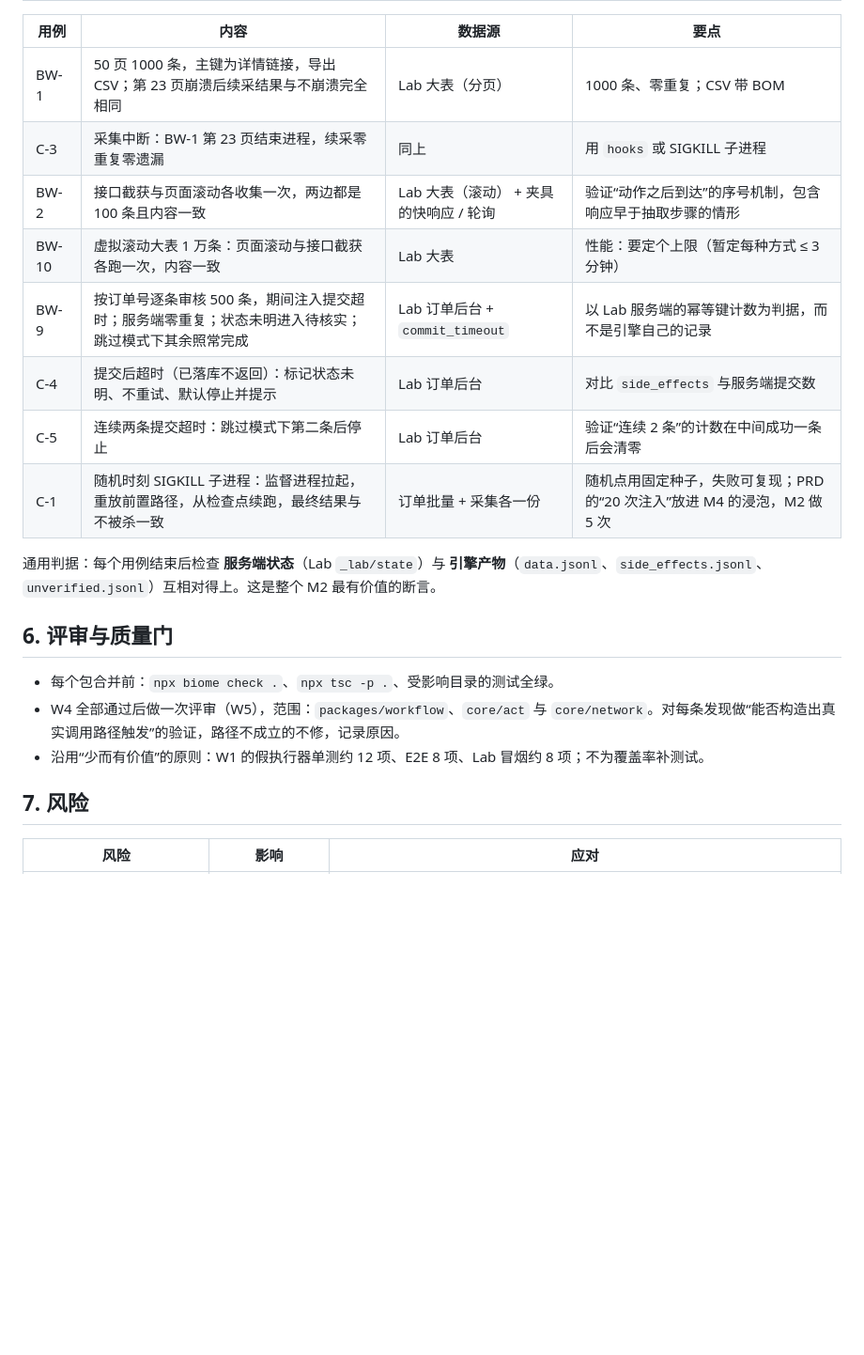
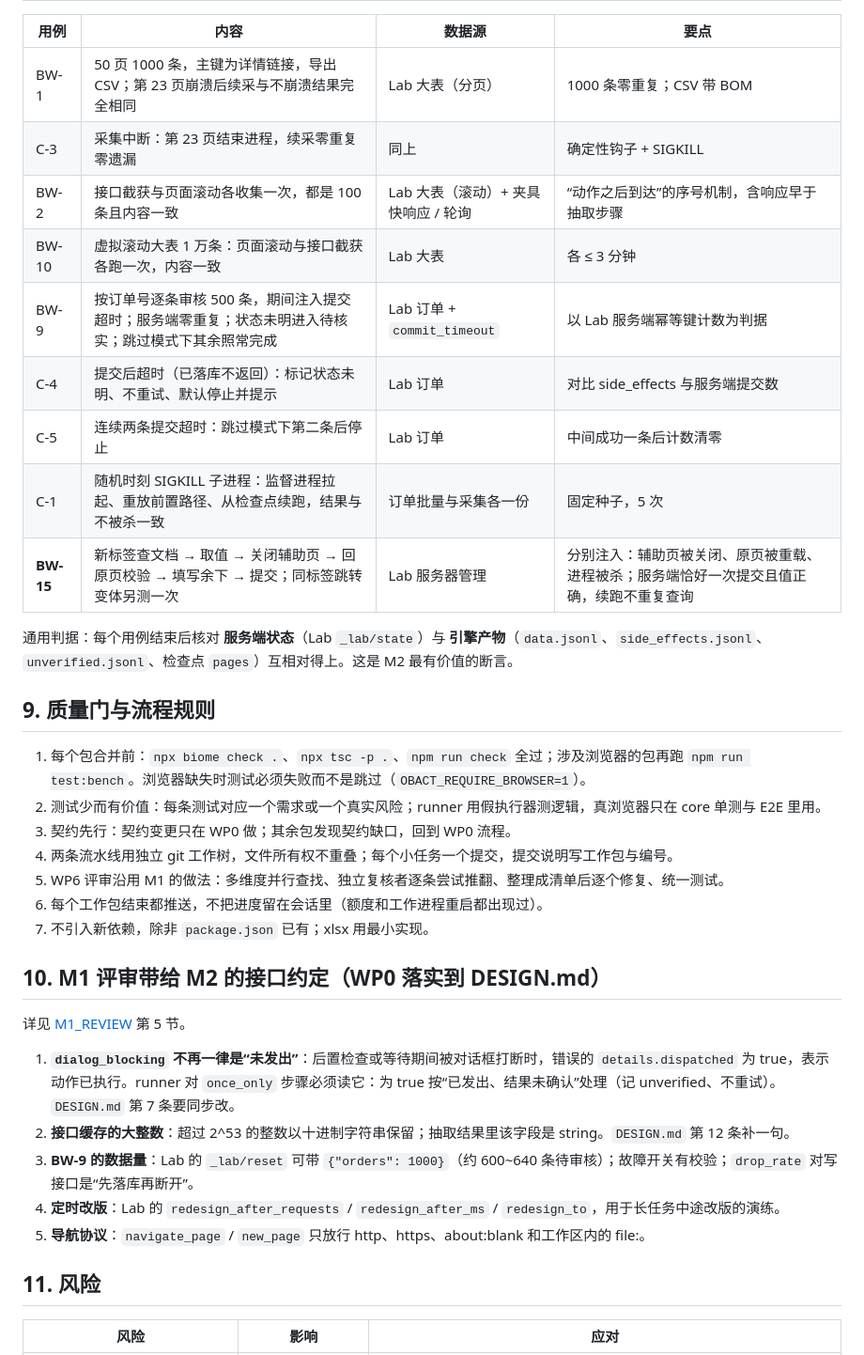
Before and after one commit to ZoraMing/obact, a Markdown page: docs/M2_PLAN.md, the part around one of its changes. Shown at 94% size. GitHub-like rendering; blank space fills up the shorter version.

```diff
--- a/docs/M2_PLAN.md
+++ b/docs/M2_PLAN.md
@@ -94,24 +115,39 @@ BW-1、BW-2 的原题是公开站点（Books to Scrape、Quotes to Scrape），
 
 | 用例 | 内容 | 数据源 | 要点 |
 |---|---|---|---|
-| BW-1 | 50 页 1000 条，主键为详情链接，导出 CSV；第 23 页崩溃后续采结果与不崩溃完全相同 | Lab 大表（分页） | 1000 条、零重复；CSV 带 BOM |
-| C-3 | 采集中断：BW-1 第 23 页结束进程，续采零重复零遗漏 | 同上 | 用 `hooks` 或 SIGKILL 子进程 |
-| BW-2 | 接口截获与页面滚动各收集一次，两边都是 100 条且内容一致 | Lab 大表（滚动） + 夹具的快响应 / 轮询 | 验证“动作之后到达”的序号机制，包含响应早于抽取步骤的情形 |
-| BW-10 | 虚拟滚动大表 1 万条：页面滚动与接口截获各跑一次，内容一致 | Lab 大表 | 性能：要定个上限（暂定每种方式 ≤ 3 分钟） |
-| BW-9 | 按订单号逐条审核 500 条，期间注入提交超时；服务端零重复；状态未明进入待核实；跳过模式下其余照常完成 | Lab 订单后台 + `commit_timeout` | 以 Lab 服务端的幂等键计数为判据，而不是引擎自己的记录 |
-| C-4 | 提交后超时（已落库不返回）：标记状态未明、不重试、默认停止并提示 | Lab 订单后台 | 对比 `side_effects` 与服务端提交数 |
-| C-5 | 连续两条提交超时：跳过模式下第二条后停止 | Lab 订单后台 | 验证“连续 2 条”的计数在中间成功一条后会清零 |
-| C-1 | 随机时刻 SIGKILL 子进程：监督进程拉起，重放前置路径，从检查点续跑，最终结果与不被杀一致 | 订单批量 + 采集各一份 | 随机点用固定种子，失败可复现；PRD 的“20 次注入”放进 M4 的浸泡，M2 做 5 次 |
+| BW-1 | 50 页 1000 条，主键为详情链接，导出 CSV；第 23 页崩溃后续采与不崩溃结果完全相同 | Lab 大表（分页） | 1000 条零重复；CSV 带 BOM |
+| C-3 | 采集中断：第 23 页结束进程，续采零重复零遗漏 | 同上 | 确定性钩子 + SIGKILL |
+| BW-2 | 接口截获与页面滚动各收集一次，都是 100 条且内容一致 | Lab 大表（滚动）+ 夹具快响应 / 轮询 | “动作之后到达”的序号机制，含响应早于抽取步骤 |
+| BW-10 | 虚拟滚动大表 1 万条：页面滚动与接口截获各跑一次，内容一致 | Lab 大表 | 各 ≤ 3 分钟 |
+| BW-9 | 按订单号逐条审核 500 条，期间注入提交超时；服务端零重复；状态未明进入待核实；跳过模式下其余照常完成 | Lab 订单 + `commit_timeout` | 以 Lab 服务端幂等键计数为判据 |
+| C-4 | 提交后超时（已落库不返回）：标记状态未明、不重试、默认停止并提示 | Lab 订单 | 对比 side_effects 与服务端提交数 |
+| C-5 | 连续两条提交超时：跳过模式下第二条后停止 | Lab 订单 | 中间成功一条后计数清零 |
+| C-1 | 随机时刻 SIGKILL 子进程：监督进程拉起、重放前置路径、从检查点续跑，结果与不被杀一致 | 订单批量与采集各一份 | 固定种子，5 次 |
+| **BW-15** | 新标签查文档 → 取值 → 关闭辅助页 → 回原页校验 → 填写余下 → 提交；同标签跳转变体另测一次 | Lab 服务器管理 | 分别注入：辅助页被关闭、原页被重载、进程被杀；服务端恰好一次提交且值正确，续跑不重复查询 |
 
-通用判据：每个用例结束后检查 **服务端状态**（Lab `_lab/state`）与 **引擎产物**（`data.jsonl`、`side_effects.jsonl`、`unverified.jsonl`）互相对得上。这是整个 M2 最有价值的断言。
+通用判据：每个用例结束后核对 **服务端状态**（Lab `_lab/state`）与 **引擎产物**（`data.jsonl`、`side_effects.jsonl`、`unverified.jsonl`、检查点 `pages`）互相对得上。这是 M2 最有价值的断言。
 
-## 6. 评审与质量门
+## 9. 质量门与流程规则
 
-- 每个包合并前：`npx biome check .`、`npx tsc -p .`、受影响目录的测试全绿。
-- W4 全部通过后做一次评审（W5），范围：`packages/workflow`、`core/act` 与 `core/network`。对每条发现做“能否构造出真实调用路径触发”的验证，路径不成立的不修，记录原因。
-- 沿用“少而有价值”的原则：W1 的假执行器单测约 12 项、E2E 8 项、Lab 冒烟约 8 项；不为覆盖率补测试。
+1. 每个包合并前：`npx biome check .`、`npx tsc -p .`、`npm run check` 全过；涉及浏览器的包再跑 `npm run test:bench`。浏览器缺失时测试必须失败而不是跳过（`OBACT_REQUIRE_BROWSER=1`）。
+2. 测试少而有价值：每条测试对应一个需求或一个真实风险；runner 用假执行器测逻辑，真浏览器只在 core 单测与 E2E 里用。
+3. 契约先行：契约变更只在 WP0 做；其余包发现契约缺口，回到 WP0 流程。
+4. 两条流水线用独立 git 工作树，文件所有权不重叠；每个小任务一个提交，提交说明写工作包与编号。
+5. WP6 评审沿用 M1 的做法：多维度并行查找、独立复核者逐条尝试推翻、整理成清单后逐个修复、统一测试。
+6. 每个工作包结束都推送，不把进度留在会话里（额度和工作进程重启都出现过）。
+7. 不引入新依赖，除非 `package.json` 已有；xlsx 用最小实现。
 
-## 7. 风险
+## 10. M1 评审带给 M2 的接口约定（WP0 落实到 DESIGN.md）
+
+详见 [M1_REVIEW](M1_REVIEW.md) 第 5 节。
+
+1. **`dialog_blocking` 不再一律是“未发出”**：后置检查或等待期间被对话框打断时，错误的 `details.dispatched` 为 true，表示动作已执行。runner 对 `once_only` 步骤必须读它：为 true 按“已发出、结果未确认”处理（记 unverified、不重试）。`DESIGN.md` 第 7 条要同步改。
+2. **接口缓存的大整数**：超过 2^53 的整数以十进制字符串保留；抽取结果里该字段是 string。`DESIGN.md` 第 12 条补一句。
+3. **BW-9 的数据量**：Lab 的 `_lab/reset` 可带 `{"orders": 1000}`（约 600~640 条待审核）；故障开关有校验；`drop_rate` 对写接口是“先落库再断开”。
+4. **定时改版**：Lab 的 `redesign_after_requests` / `redesign_after_ms` / `redesign_to`，用于长任务中途改版的演练。
+5. **导航协议**：`navigate_page` / `new_page` 只放行 http、https、about:blank 和工作区内的 file:。
+
+## 11. 风险
 
 | 风险 | 影响 | 应对 |
 |---|---|---|
```
Also changed, not shown: other parts of docs/M2_PLAN.md (+103 -96 lines), docs/DESIGN_MULTIPAGE.md (+8 -6 lines), docs/DEV_PLAN.md (+5 -4 lines).
